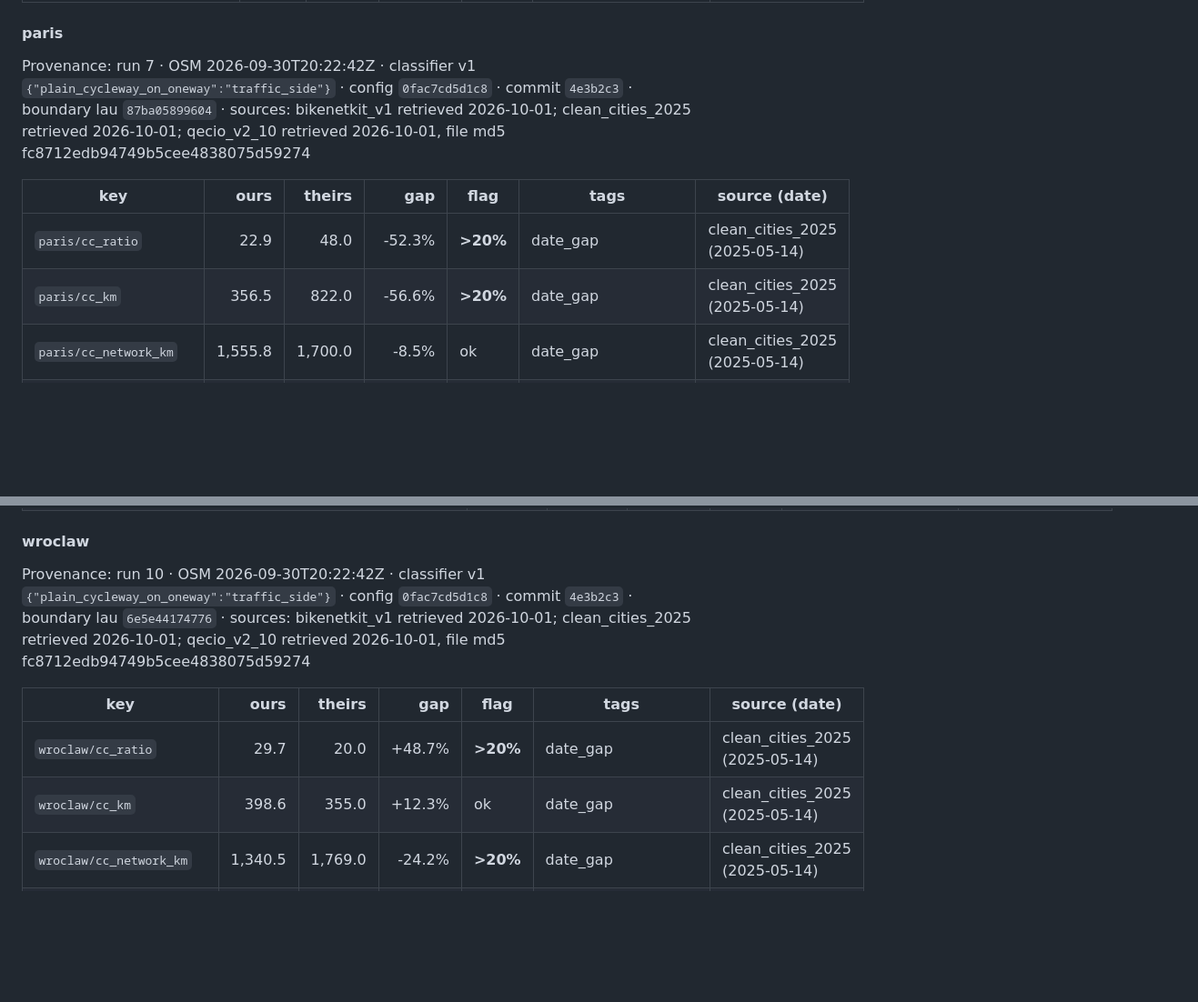
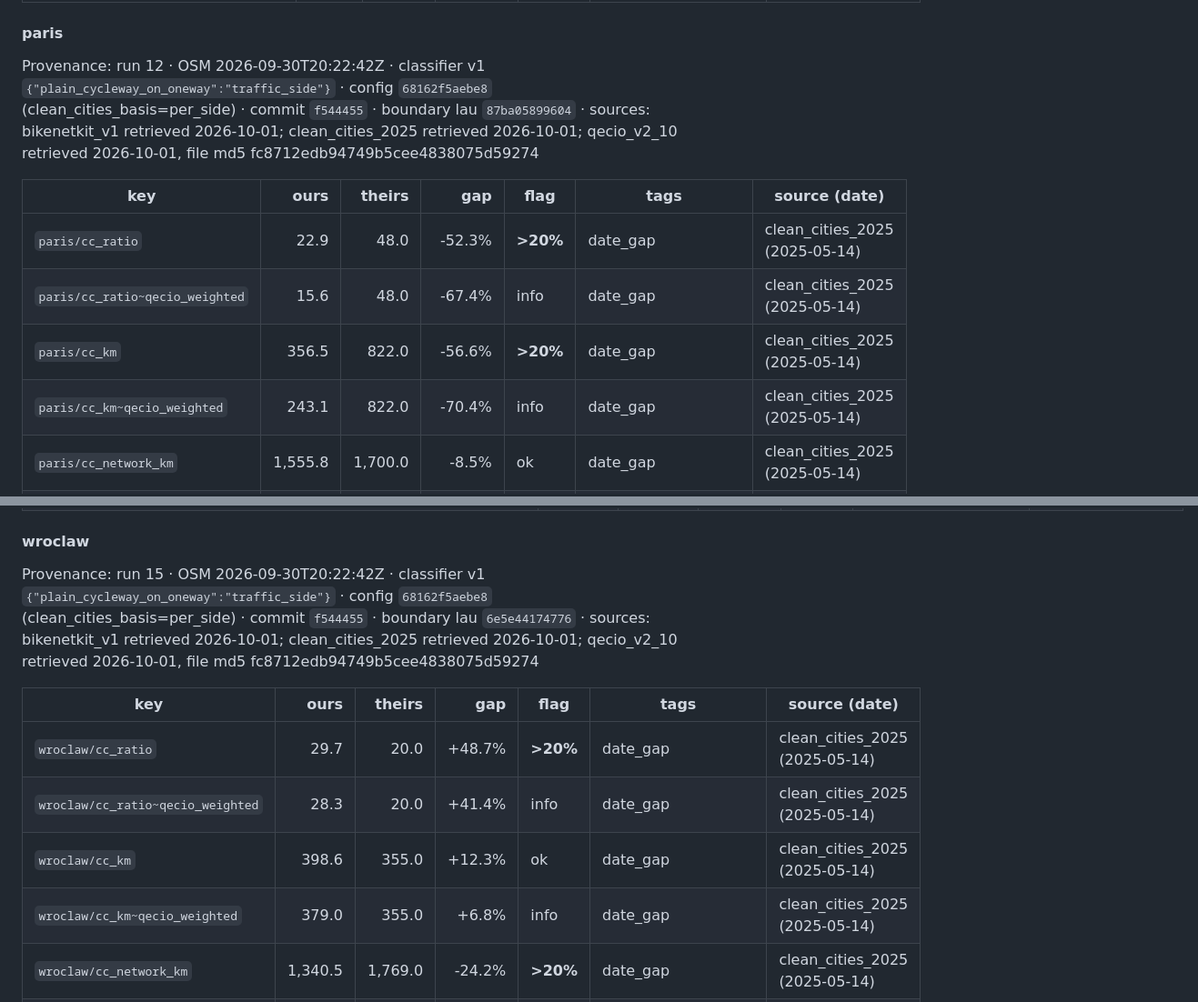
Before and after one commit to senzelden/velometer, a Markdown page: docs/reconciliation.md, 2 parts joined by grey strips. Shown at 91% size. Rendered like a GitHub page; blank space fills up the shorter version.

```diff
--- a/docs/reconciliation.md
+++ b/docs/reconciliation.md
@@ -68,12 +72,14 @@ Provenance: run 9 · OSM 2026-09-30T20:22:42Z · classifier v1 `{"plain_cycleway
 
 #### paris
 
-Provenance: run 7 · OSM 2026-09-30T20:22:42Z · classifier v1 `{"plain_cycleway_on_oneway":"traffic_side"}` · config `0fac7cd5d1c8` · commit `4e3b2c3` · boundary lau `87ba05899604` · sources: bikenetkit_v1 retrieved 2026-10-01; clean_cities_2025 retrieved 2026-10-01; qecio_v2_10 retrieved 2026-10-01, file md5 fc8712edb94749b5cee4838075d59274
+Provenance: run 12 · OSM 2026-09-30T20:22:42Z · classifier v1 `{"plain_cycleway_on_oneway":"traffic_side"}` · config `68162f5aebe8` (clean_cities_basis=per_side) · commit `f544455` · boundary lau `87ba05899604` · sources: bikenetkit_v1 retrieved 2026-10-01; clean_cities_2025 retrieved 2026-10-01; qecio_v2_10 retrieved 2026-10-01, file md5 fc8712edb94749b5cee4838075d59274
 
 | key | ours | theirs | gap | flag | tags | source (date) |
 |---|---:|---:|---:|---|---|---|
 | `paris/cc_ratio` | 22.9 | 48.0 | -52.3% | **>20%** | date_gap | clean_cities_2025 (2025-05-14) |
+| `paris/cc_ratio~qecio_weighted` | 15.6 | 48.0 | -67.4% | info | date_gap | clean_cities_2025 (2025-05-14) |
 | `paris/cc_km` | 356.5 | 822.0 | -56.6% | **>20%** | date_gap | clean_cities_2025 (2025-05-14) |
+| `paris/cc_km~qecio_weighted` | 243.1 | 822.0 | -70.4% | info | date_gap | clean_cities_2025 (2025-05-14) |
 | `paris/cc_network_km` | 1,555.8 | 1,700.0 | -8.5% | ok | date_gap | clean_cities_2025 (2025-05-14) |
 | `paris/qecio_main_km` | 682.1 | 706.7 | -3.5% | ok | date_gap | qecio_v2_10 (2024-01-10) |
 | `paris/qecio_tracks_km` | 225.2 | 202.7 | +11.1% | ok | date_gap | qecio_v2_10 (2024-01-10) |
@@ -103,12 +113,14 @@ Provenance: run 8 · OSM 2026-09-30T20:22:42Z · classifier v1 `{"plain_cycleway
 
 #### wroclaw
 
-Provenance: run 10 · OSM 2026-09-30T20:22:42Z · classifier v1 `{"plain_cycleway_on_oneway":"traffic_side"}` · config `0fac7cd5d1c8` · commit `4e3b2c3` · boundary lau `6e5e44174776` · sources: bikenetkit_v1 retrieved 2026-10-01; clean_cities_2025 retrieved 2026-10-01; qecio_v2_10 retrieved 2026-10-01, file md5 fc8712edb94749b5cee4838075d59274
+Provenance: run 15 · OSM 2026-09-30T20:22:42Z · classifier v1 `{"plain_cycleway_on_oneway":"traffic_side"}` · config `68162f5aebe8` (clean_cities_basis=per_side) · commit `f544455` · boundary lau `6e5e44174776` · sources: bikenetkit_v1 retrieved 2026-10-01; clean_cities_2025 retrieved 2026-10-01; qecio_v2_10 retrieved 2026-10-01, file md5 fc8712edb94749b5cee4838075d59274
 
 | key | ours | theirs | gap | flag | tags | source (date) |
 |---|---:|---:|---:|---|---|---|
 | `wroclaw/cc_ratio` | 29.7 | 20.0 | +48.7% | **>20%** | date_gap | clean_cities_2025 (2025-05-14) |
+| `wroclaw/cc_ratio~qecio_weighted` | 28.3 | 20.0 | +41.4% | info | date_gap | clean_cities_2025 (2025-05-14) |
 | `wroclaw/cc_km` | 398.6 | 355.0 | +12.3% | ok | date_gap | clean_cities_2025 (2025-05-14) |
+| `wroclaw/cc_km~qecio_weighted` | 379.0 | 355.0 | +6.8% | info | date_gap | clean_cities_2025 (2025-05-14) |
 | `wroclaw/cc_network_km` | 1,340.5 | 1,769.0 | -24.2% | **>20%** | date_gap | clean_cities_2025 (2025-05-14) |
 | `wroclaw/qecio_main_km` | 570.7 | 582.6 | -2.0% | ok | date_gap | qecio_v2_10 (2024-01-11) |
 | `wroclaw/qecio_tracks_km` | 242.2 | 227.2 | +6.6% | ok | date_gap | qecio_v2_10 (2024-01-11) |
```
Also changed, not shown: other parts of docs/reconciliation.md (+19 -10 lines), docs/review/m2_results.md (+30 -23 lines), docs/review/m2_results.png, 1 other file.
